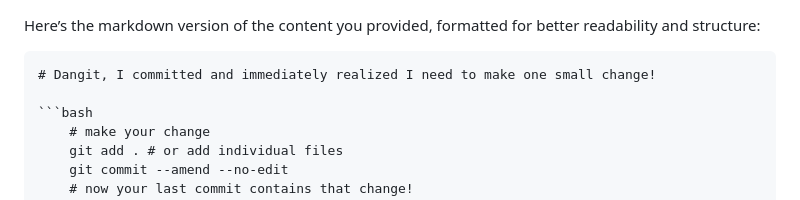
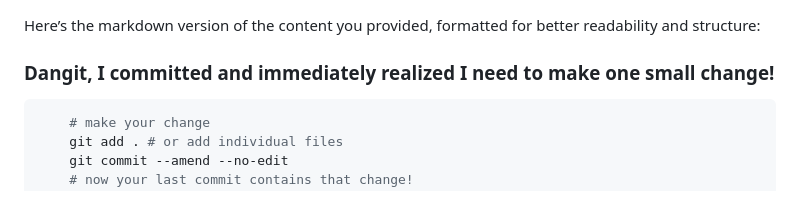
Before and after one commit to lefht/oaxaca, a Markdown page: README.md, the part around the change. Drawn GitHub-style.

````diff
--- a/README.md
+++ b/README.md
@@ -1,7 +1,7 @@
 Here’s the markdown version of the content you provided, formatted for better readability and structure:
 
-```markdown
-# Dangit, I committed and immediately realized I need to make one small change!
+
+### Dangit, I committed and immediately realized I need to make one small change!
 
 ```bash
     # make your change
````
